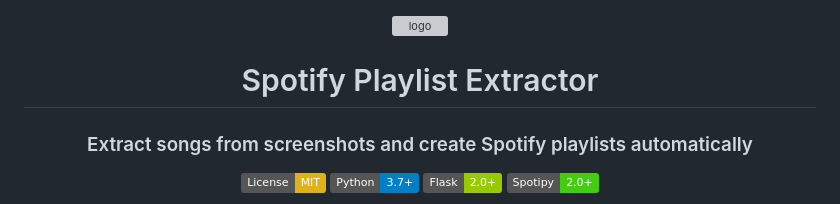
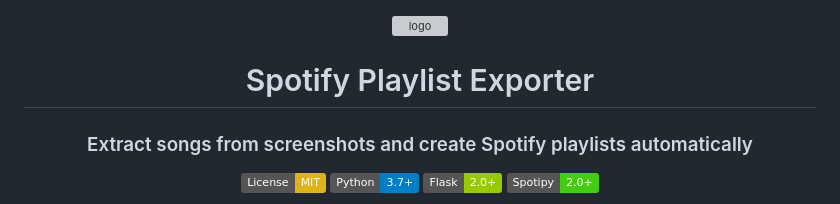
Before and after one commit to CODEMASTERSTACK/Spotify-Extractor, a Markdown page: README.md, the part around the change. GitHub-like rendering; badges without logos; grey boxes are pictures that could not be loaded.

```diff
--- a/README.md
+++ b/README.md
@@ -1,7 +1,7 @@
 <div align="center">
 
 ![logo](https://i.ibb.co/jN6TNqY/Spotify-Extractor-Logo.png)
-# Spotify Playlist Extractor
+# Spotify Playlist Exporter
 
 ### Extract songs from screenshots and create Spotify playlists automatically
 
```
